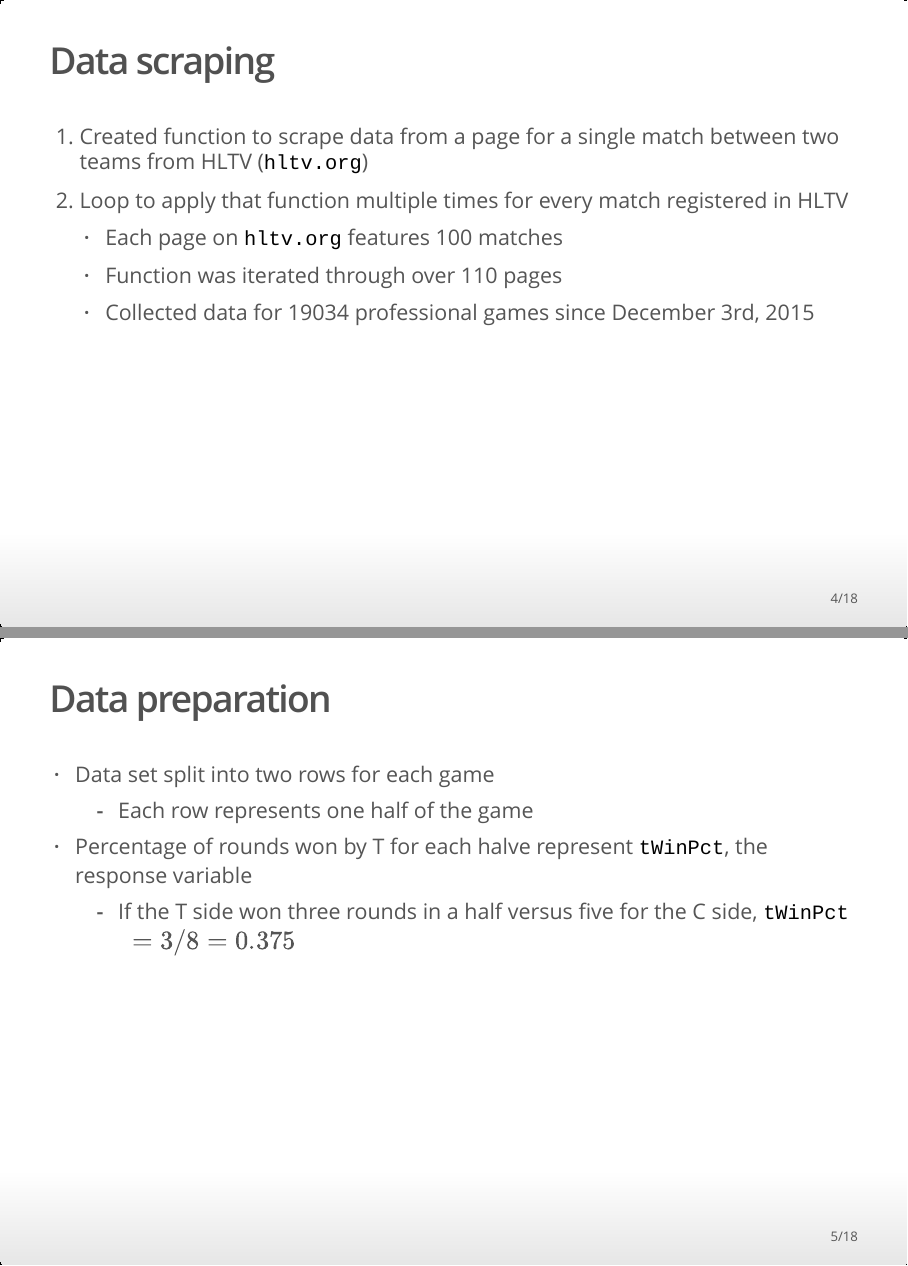
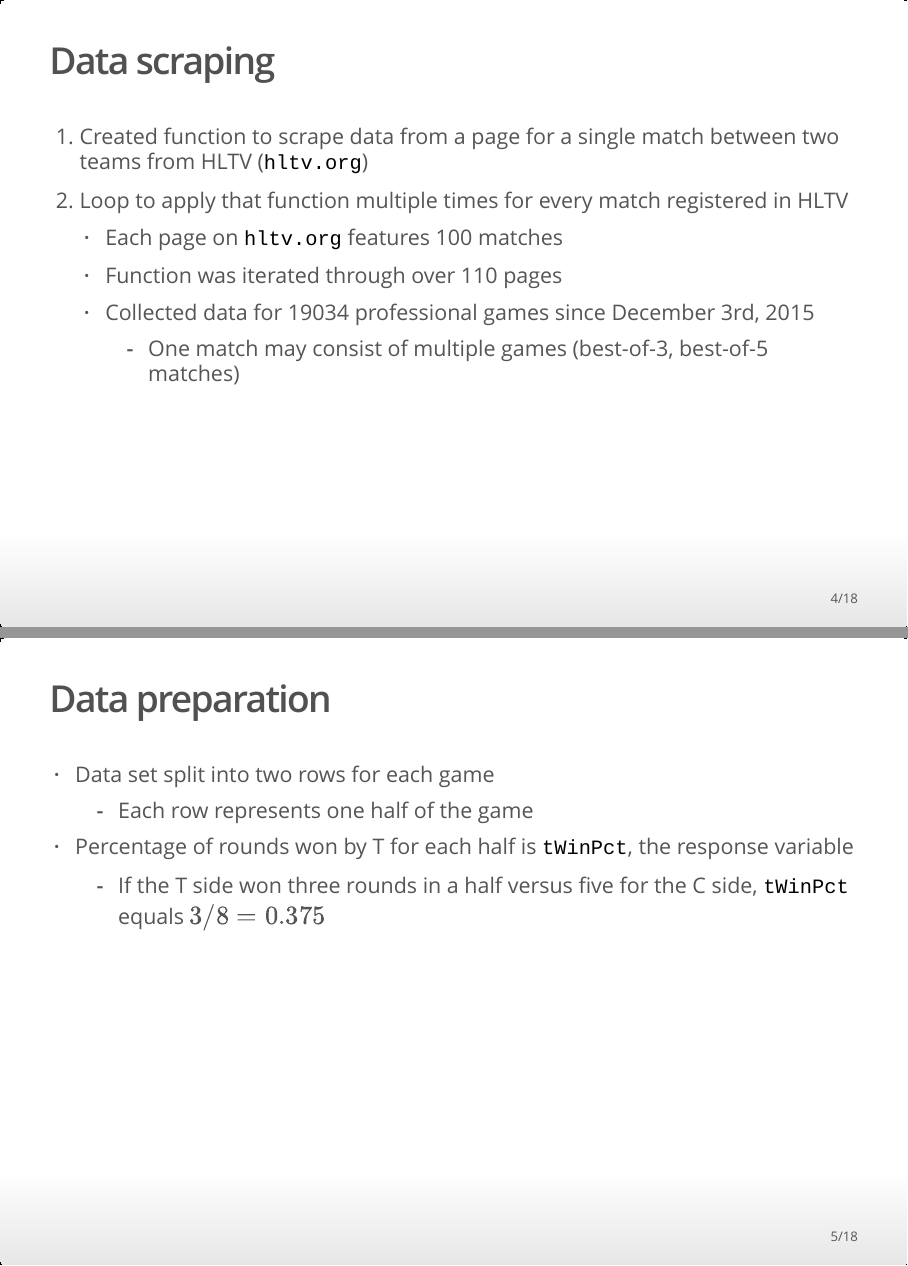
Before and after one commit to ahmed-cheema/csgo-regression, an R Markdown document (presentation/presentation.Rmd): pages 4 and 5 of 18, joined at a grey line. The pictures show the output file presentation/presentation.html that the author committed with the source, opened offline.

Commit message:
Add files via upload

```diff
--- a/presentation/presentation.Rmd
+++ b/presentation/presentation.Rmd
@@ -51,15 +51,16 @@ corr <- structure(list(win.pct = c(1, 0.608854456794277, 0.485185689651284
 ## Data scraping
 1. Created function to scrape data from a page for a single match between two teams from HLTV (`hltv.org`)
 2. Loop to apply that function multiple times for every match registered in HLTV\
-    * Each page on `hltv.org` features 100 matches\
-    * Function was iterated through over 110 pages\
-    * Collected data for 19034 professional games since December 3rd, 2015
+    + Each page on `hltv.org` features 100 matches\
+    + Function was iterated through over 110 pages\
+    + Collected data for 19034 professional games since December 3rd, 2015
+      - One match may consist of multiple games (best-of-3, best-of-5 matches)
 
 ## Data preparation
 - Data set split into two rows for each game\
   + Each row represents one half of the game
-- Percentage  of rounds won by T for each halve represent `tWinPct`, the response variable
-  + If the T side won three rounds in a half versus five for the C side, `tWinPct`$\ =3/8=0.375$
+- Percentage  of rounds won by T for each half is `tWinPct`, the response variable
+  + If the T side won three rounds in a half versus five for the C side, `tWinPct` equals $3/8=0.375$
 
 ## Data preparation (2)
 
```
Also changed, not shown: presentation/presentation.html, presentation/presentation.Rmd (8 more changed lines).
